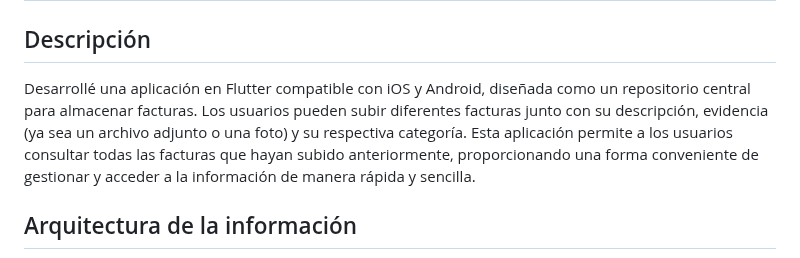
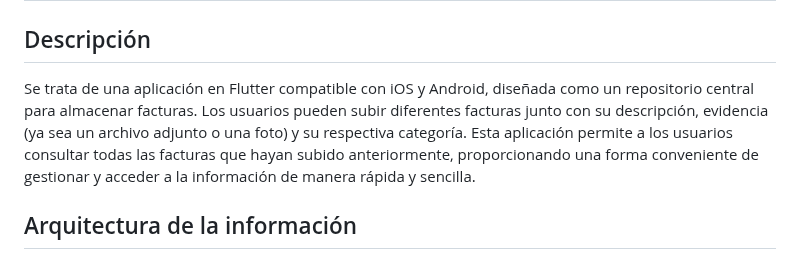
Before and after one commit to SergioCamiloCastillo/factura24-app, a Markdown page: README.md, the part around the change. Drawn GitHub-style.

```diff
--- a/README.md
+++ b/README.md
@@ -2,7 +2,7 @@
 
 ## Descripción
 
-Desarrollé una aplicación en Flutter compatible con iOS y Android, diseñada como un repositorio central para almacenar facturas. Los usuarios pueden subir diferentes facturas junto con su descripción, evidencia (ya sea un archivo adjunto o una foto) y su respectiva categoría. Esta aplicación permite a los usuarios consultar todas las facturas que hayan subido anteriormente, proporcionando una forma conveniente de gestionar y acceder a la información de manera rápida y sencilla.
+Se trata de una aplicación en Flutter compatible con iOS y Android, diseñada como un repositorio central para almacenar facturas. Los usuarios pueden subir diferentes facturas junto con su descripción, evidencia (ya sea un archivo adjunto o una foto) y su respectiva categoría. Esta aplicación permite a los usuarios consultar todas las facturas que hayan subido anteriormente, proporcionando una forma conveniente de gestionar y acceder a la información de manera rápida y sencilla.
 
 ## Arquitectura de la información
 
```
